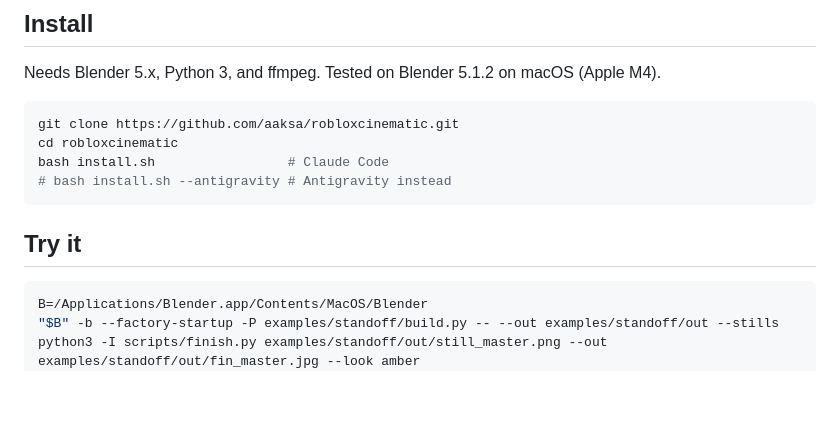
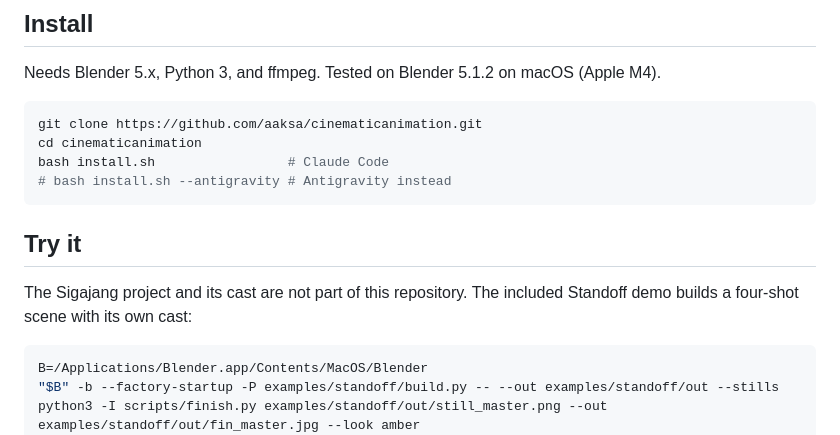
Before and after one commit to aaksa/cinematicanimation, a Markdown page: README.md, the part around one of its changes. GitHub-like rendering; blank space fills up the shorter version.

````diff
--- a/README.md
+++ b/README.md
@@ -27,13 +30,16 @@ Once I have a model, I export it as a **GLB** and import it into Blender. Meshy
 Needs Blender 5.x, Python 3, and ffmpeg. Tested on Blender 5.1.2 on macOS (Apple M4).
 
 ```bash
-git clone https://github.com/aaksa/robloxcinematic.git
-cd robloxcinematic
+git clone https://github.com/aaksa/cinematicanimation.git
+cd cinematicanimation
 bash install.sh                 # Claude Code
 # bash install.sh --antigravity # Antigravity instead
 ```
 
 ## Try it
+
+The Sigajang project and its cast are not part of this repository. The included Standoff demo builds a four-shot scene with its own cast:
+
 ```bash
 B=/Applications/Blender.app/Contents/MacOS/Blender
 "$B" -b --factory-startup -P examples/standoff/build.py -- --out examples/standoff/out --stills
````
Also changed, not shown: other parts of README.md (+11 -8 lines), SKILL.md (+2 -2 lines), docs/sigajang-cover.jpg (added), docs/sigajang-frames.jpg (added), docs/standoff-preview.jpg (deleted), 1 other file.
